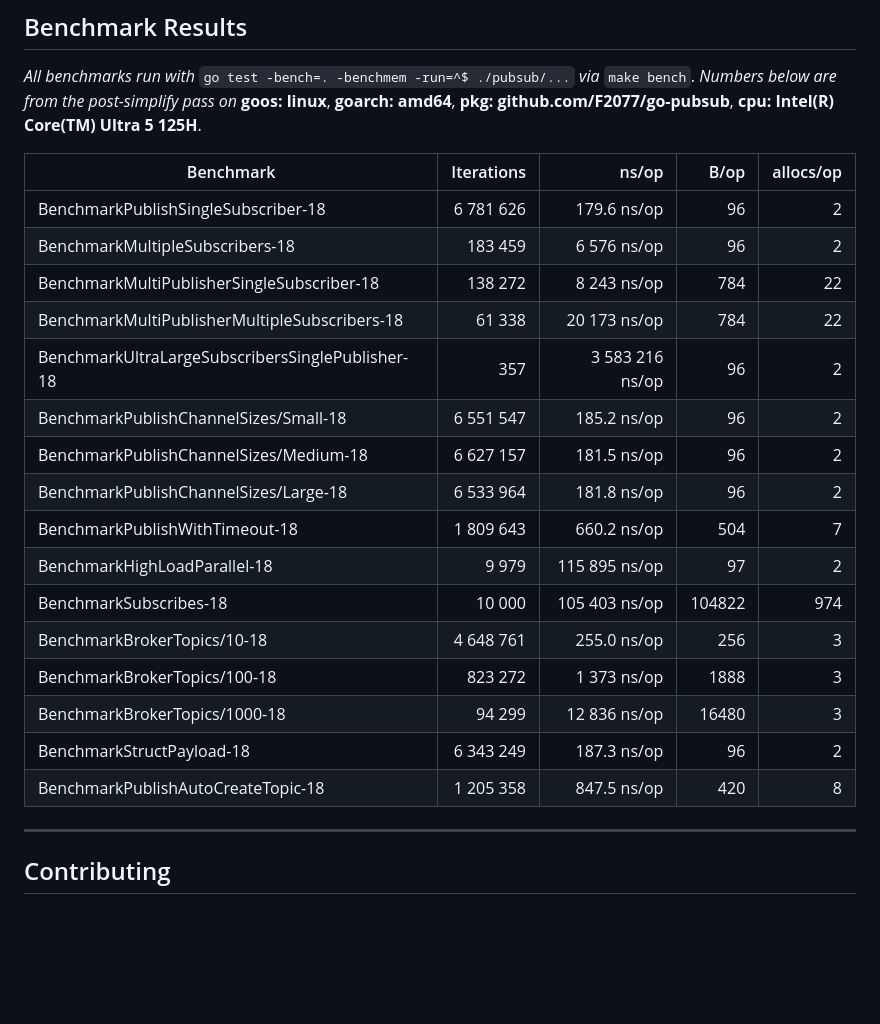
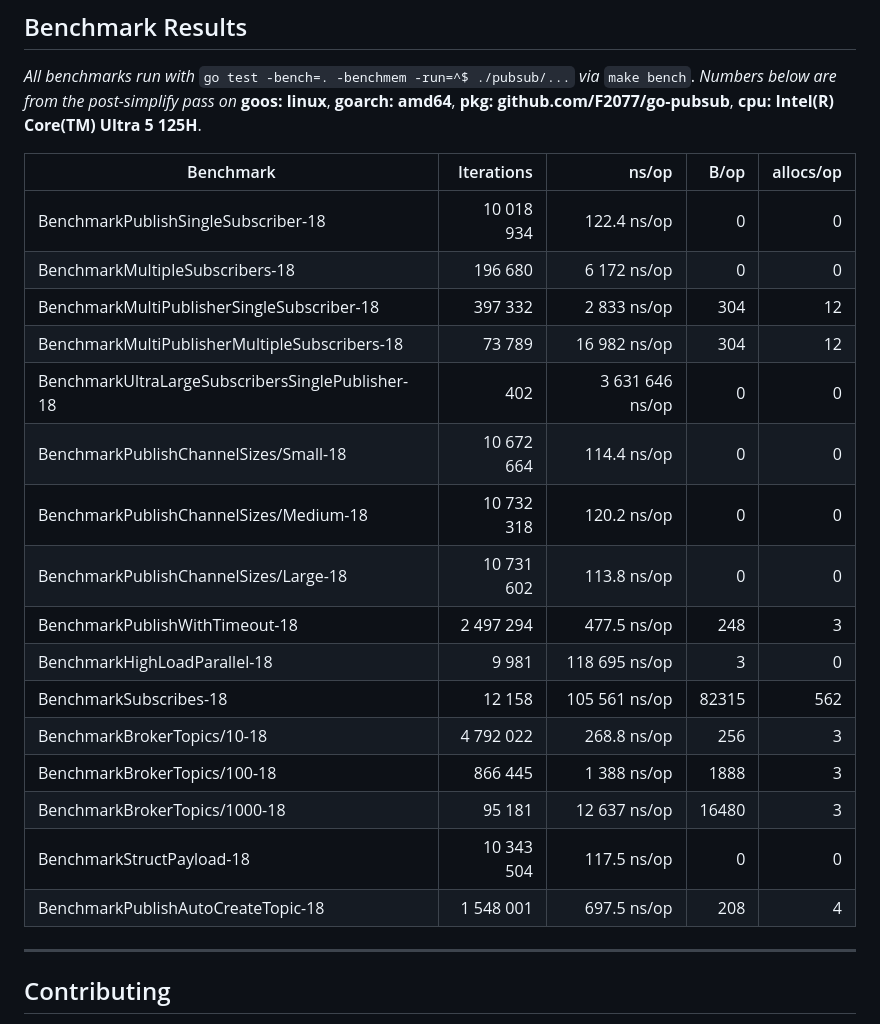
Before and after one commit to F2077/go-pubsub, a Markdown page: README.md, the part around the change. GitHub-like rendering; blank space fills up the shorter version.

```diff
--- a/README.md
+++ b/README.md
@@ -133,24 +133,24 @@ make profile-cpu # open the CPU flame graph (see PROFILING.md)
 
 _All benchmarks run with_ `go test -bench=. -benchmem -run=^$ ./pubsub/...` _via_ `make bench`. _Numbers below are from the post-simplify pass on_ **goos: linux**, **goarch: amd64**, **pkg: github.com/F2077/go-pubsub**, **cpu: Intel(R) Core(TM) Ultra 5 125H**.
 
-| Benchmark                                          | Iterations |             ns/op |  B/op | allocs/op |
-|----------------------------------------------------|-----------:|------------------:|------:|----------:|
-| BenchmarkPublishSingleSubscriber-18                |  6 781 626 |       179.6 ns/op |    96 |         2 |
-| BenchmarkMultipleSubscribers-18                    |    183 459 |       6 576 ns/op |    96 |         2 |
-| BenchmarkMultiPublisherSingleSubscriber-18         |    138 272 |       8 243 ns/op |   784 |        22 |
-| BenchmarkMultiPublisherMultipleSubscribers-18      |     61 338 |      20 173 ns/op |   784 |        22 |
-| BenchmarkUltraLargeSubscribersSinglePublisher-18   |        357 |   3 583 216 ns/op |    96 |         2 |
-| BenchmarkPublishChannelSizes/Small-18              |  6 551 547 |       185.2 ns/op |    96 |         2 |
-| BenchmarkPublishChannelSizes/Medium-18             |  6 627 157 |       181.5 ns/op |    96 |         2 |
-| BenchmarkPublishChannelSizes/Large-18              |  6 533 964 |       181.8 ns/op |    96 |         2 |
-| BenchmarkPublishWithTimeout-18                     |  1 809 643 |       660.2 ns/op |   504 |         7 |
-| BenchmarkHighLoadParallel-18                       |      9 979 |     115 895 ns/op |    97 |         2 |
-| BenchmarkSubscribes-18                             |     10 000 |     105 403 ns/op | 104822 |       974 |
-| BenchmarkBrokerTopics/10-18                        |  4 648 761 |       255.0 ns/op |   256 |         3 |
-| BenchmarkBrokerTopics/100-18                       |    823 272 |       1 373 ns/op |  1888 |         3 |
-| BenchmarkBrokerTopics/1000-18                      |     94 299 |      12 836 ns/op | 16480 |         3 |
-| BenchmarkStructPayload-18                          |  6 343 249 |       187.3 ns/op |    96 |         2 |
-| BenchmarkPublishAutoCreateTopic-18                 |  1 205 358 |       847.5 ns/op |   420 |         8 |
+| Benchmark                                          | Iterations |             ns/op |   B/op | allocs/op |
+|----------------------------------------------------|-----------:|------------------:|-------:|----------:|
+| BenchmarkPublishSingleSubscriber-18                | 10 018 934 |       122.4 ns/op |     0 |         0 |
+| BenchmarkMultipleSubscribers-18                    |    196 680 |       6 172 ns/op |     0 |         0 |
+| BenchmarkMultiPublisherSingleSubscriber-18         |    397 332 |       2 833 ns/op |   304 |        12 |
+| BenchmarkMultiPublisherMultipleSubscribers-18      |     73 789 |      16 982 ns/op |   304 |        12 |
+| BenchmarkUltraLargeSubscribersSinglePublisher-18   |        402 |   3 631 646 ns/op |     0 |         0 |
+| BenchmarkPublishChannelSizes/Small-18              | 10 672 664 |       114.4 ns/op |     0 |         0 |
+| BenchmarkPublishChannelSizes/Medium-18             | 10 732 318 |       120.2 ns/op |     0 |         0 |
+| BenchmarkPublishChannelSizes/Large-18              | 10 731 602 |       113.8 ns/op |     0 |         0 |
+| BenchmarkPublishWithTimeout-18                     |  2 497 294 |       477.5 ns/op |   248 |         3 |
+| BenchmarkHighLoadParallel-18                       |      9 981 |     118 695 ns/op |     3 |         0 |
+| BenchmarkSubscribes-18                             |     12 158 |     105 561 ns/op | 82315 |       562 |
+| BenchmarkBrokerTopics/10-18                        |  4 792 022 |       268.8 ns/op |   256 |         3 |
+| BenchmarkBrokerTopics/100-18                       |    866 445 |       1 388 ns/op |  1888 |         3 |
+| BenchmarkBrokerTopics/1000-18                      |     95 181 |      12 637 ns/op | 16480 |         3 |
+| BenchmarkStructPayload-18                          | 10 343 504 |       117.5 ns/op |     0 |         0 |
+| BenchmarkPublishAutoCreateTopic-18                 |  1 548 001 |       697.5 ns/op |   208 |         4 |
 
 ---
 
```
Also changed, not shown: CHANGELOG.md (+66 -0 lines).
